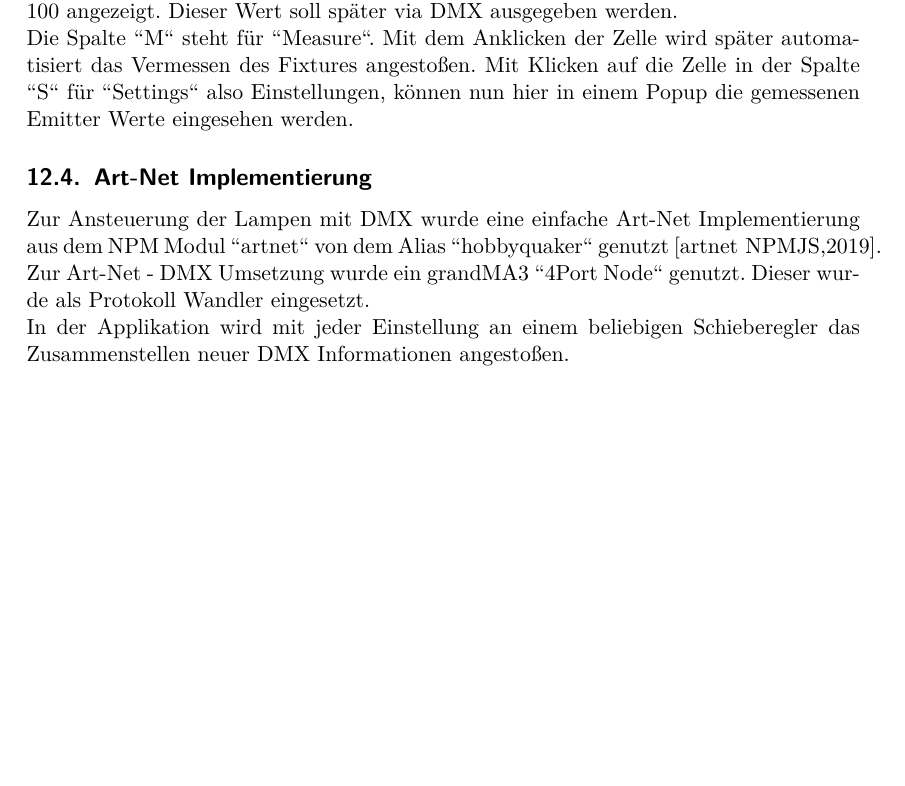
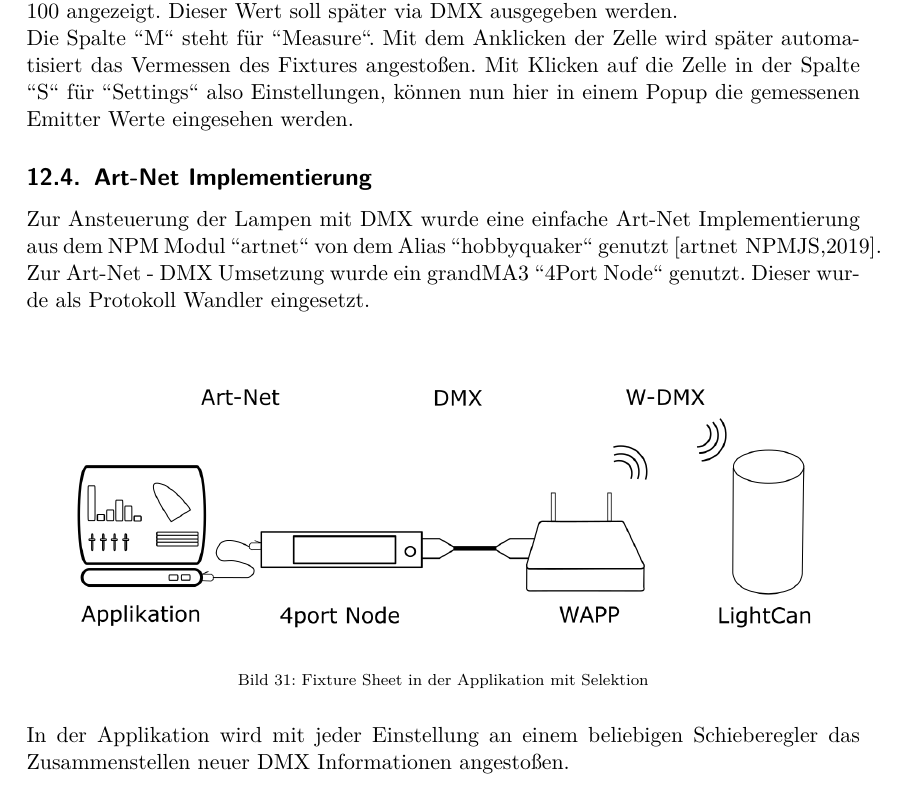
Before and after one commit to oliverdotbecker/spectralDemo, a LaTeX thesis (thesis/theDoc.TeX): part of page 37 of 44, cut so that both start at the same text, the shorter picture padded with empty space. Compiled offline with pdfLaTeX.

Commit message:
Added data transmission scheme for the art net to light can scenario

```diff
--- a/thesis/theDoc.TeX
+++ b/thesis/theDoc.TeX
@@ -1033,7 +1033,13 @@ Zelle in der Spalte "'S"' für "'Settings"' also Einstellungen, können nun hier
 \subsection{Art-Net Implementierung}
 Zur Ansteuerung der Lampen mit \ac{dmx} wurde eine einfache Art-Net Implementierung aus dem NPM Modul "'artnet"' von dem Alias "'hobbyquaker"' genutzt
 \cite{artnetPackage}. Zur Art-Net - DMX Umsetzung wurde ein grandMA3 "'4Port Node"' genutzt. Dieser wurde als Protokoll Wandler eingesetzt.\\
-%//TODO: Schematischer Aufbau Applikation -> Node (-> WAPP) -> Lampe als Skizze
+\begin{figure}[H]
+    \begin{center}
+        \includegraphics[width=.9\textwidth]{images/Data_transmission_scheme.png}
+    \end{center}
+    \caption{Fixture Sheet in der Applikation mit Selektion}\label{fig:fixtureSheet}
+\end{figure}
+\noindent
 In der Applikation wird mit jeder Einstellung an einem beliebigen Schieberegler das Zusammenstellen neuer DMX Informationen angestoßen.
 \clearpage
 
```
Also changed, not shown: thesis/images/Data transmission scheme.svg (added), thesis/images/Data_transmission_scheme.png (added).
